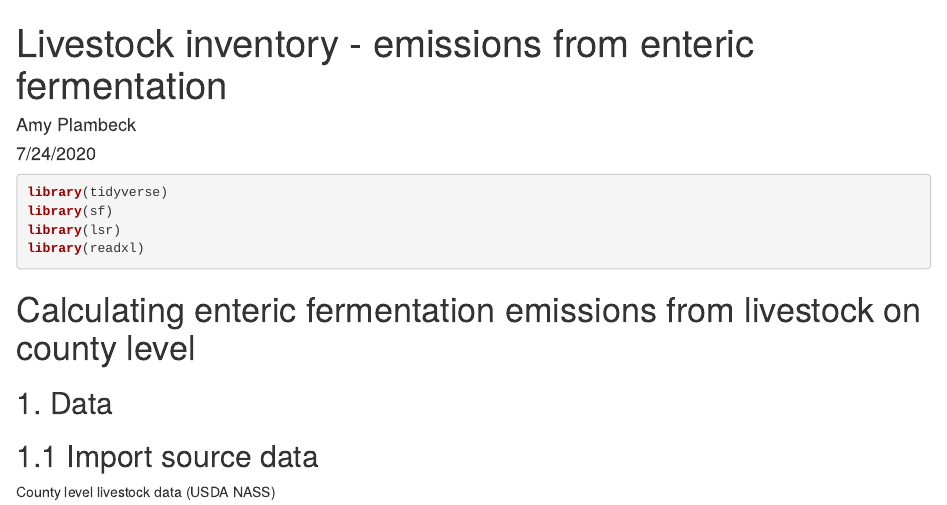
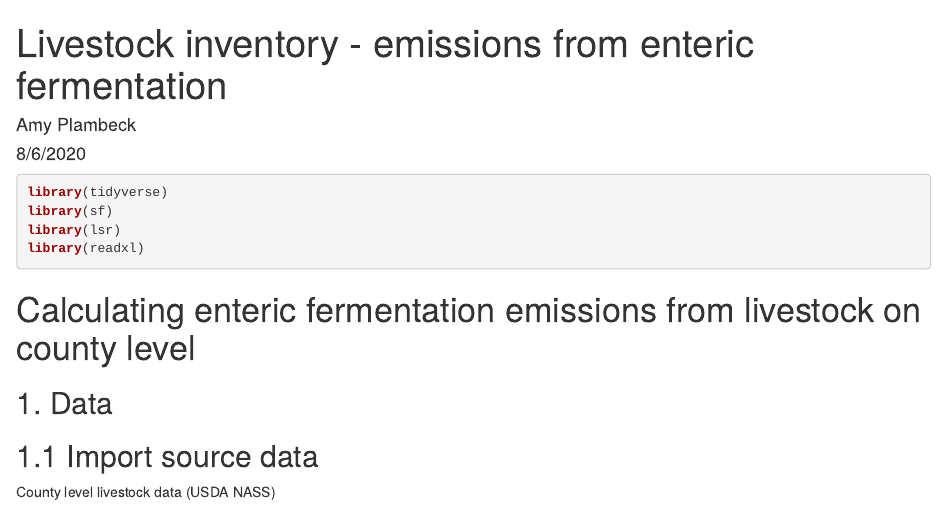
Before and after one commit to amyplambeck-zz/livestock_entericfermentation, an R Markdown document (livestock_inv_scratchpaper.Rmd): the page in a window 1100 px wide, from its top. Rendered offline with R 4.5, knitr and Pandoc, with nearby package versions; some code elsewhere in the file could not run offline.

Commit message:
Update livestock_inv_scratchpaper.Rmd

```diff
--- a/livestock_inv_scratchpaper.Rmd
+++ b/livestock_inv_scratchpaper.Rmd
@@ -1,7 +1,7 @@
 ---
 title: "Livestock inventory - emissions from enteric fermentation"
 author: "Amy Plambeck"
-date: "7/24/2020"
+date: "8/6/2020"
 output: html_document
 ---
 
```
